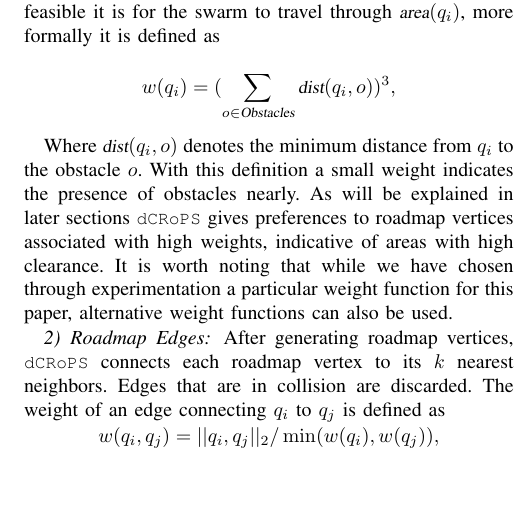
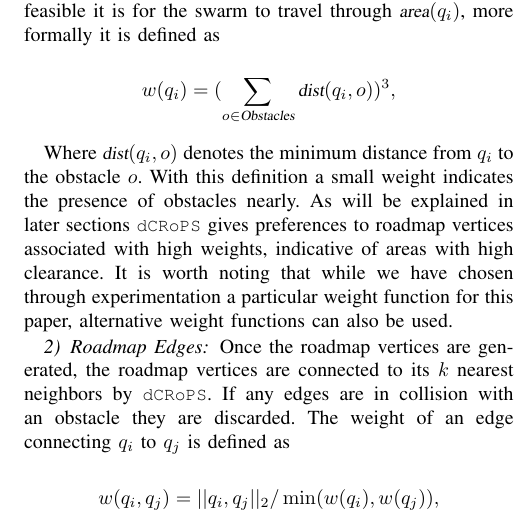
Before and after one commit to a20r/CRoPS, a LaTeX paper (paper/IROS/iros14boids.tex): part of one column of page 3 of 6, cut so that both start at the same text, the shorter picture padded with empty space. Compiled offline with pdfLaTeX.

Commit message:
Add rewrite of Roadmap Edges

```diff
--- a/paper/IROS/iros14boids.tex
+++ b/paper/IROS/iros14boids.tex
@@ -307,3 +307,12 @@ areas with high clearance. It is worth noting that while we have chosen through
 experimentation a particular weight function for this paper, alternative weight
 functions can also be used.
 
+
+\subsubsection{Roadmap Edges}
+
+Once the roadmap vertices are generated, the roadmap vertices are connected to
+its $k$ nearest neighbors by $\Name$. If any edges are in collision with an
+obstacle they are discarded. The weight of an edge connecting $q_i$ to $q_j$ is
+defined as
+
+$$ w(q_i, q_j) = ||q_i, q_j||_2 / \min(w(q_i), w(q_j)), $$
@@ -313,7 +325,0 @@ functions can also be used.
-\subsubsection{Roadmap Edges}
-After generating roadmap vertices, $\Name$ connects each
-roadmap vertex to its $k$ nearest neighbors. Edges that are in
-collision are discarded. The weight of an edge connecting $q_i$ to
-$q_j$ is defined as
-$$
-w(q_i, q_j) = ||q_i, q_j||_2 / \min(w(q_i), w(q_j)),
```
Also changed, not shown: paper/IROS/iros14boids.tex (12 more changed lines).
